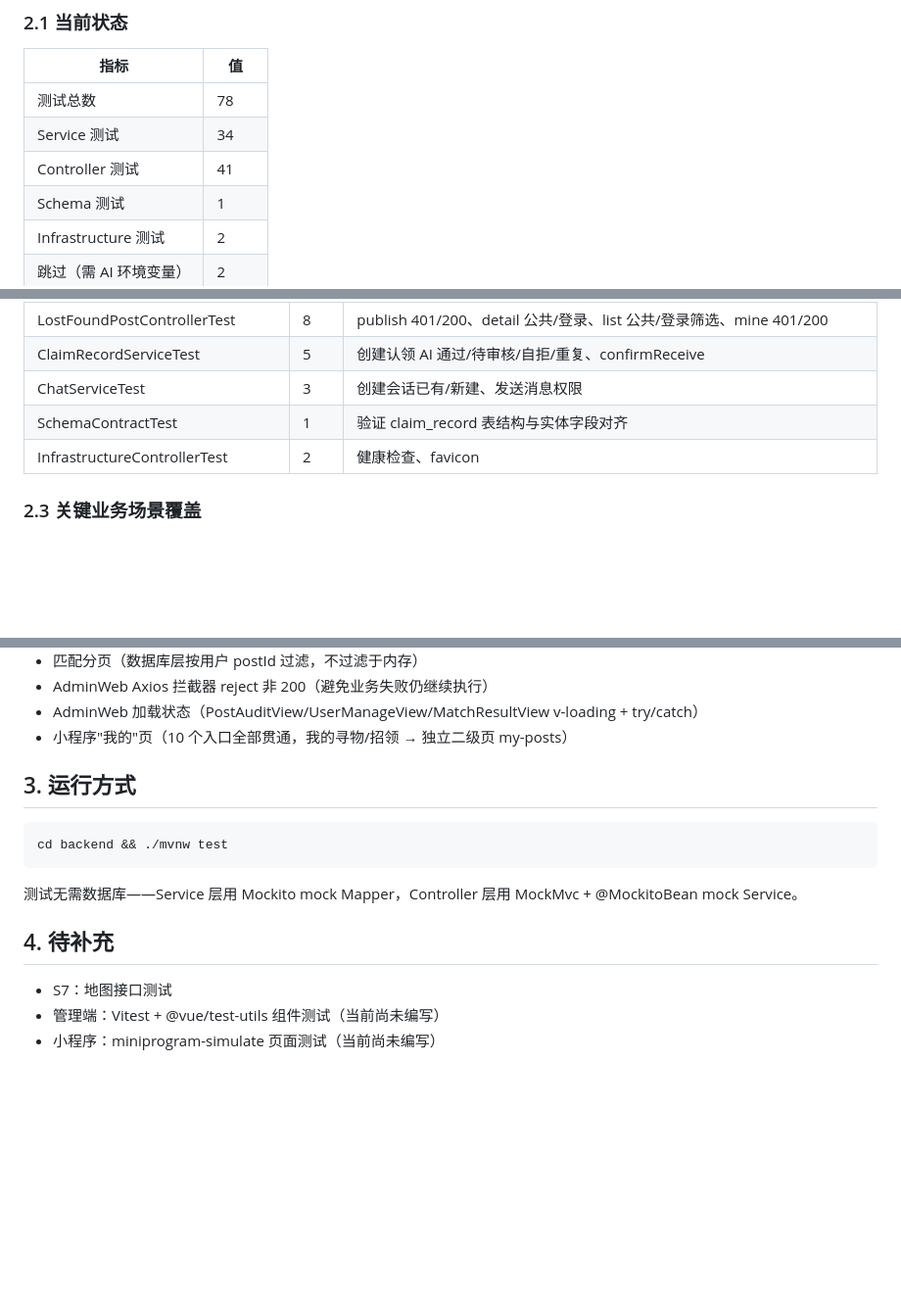
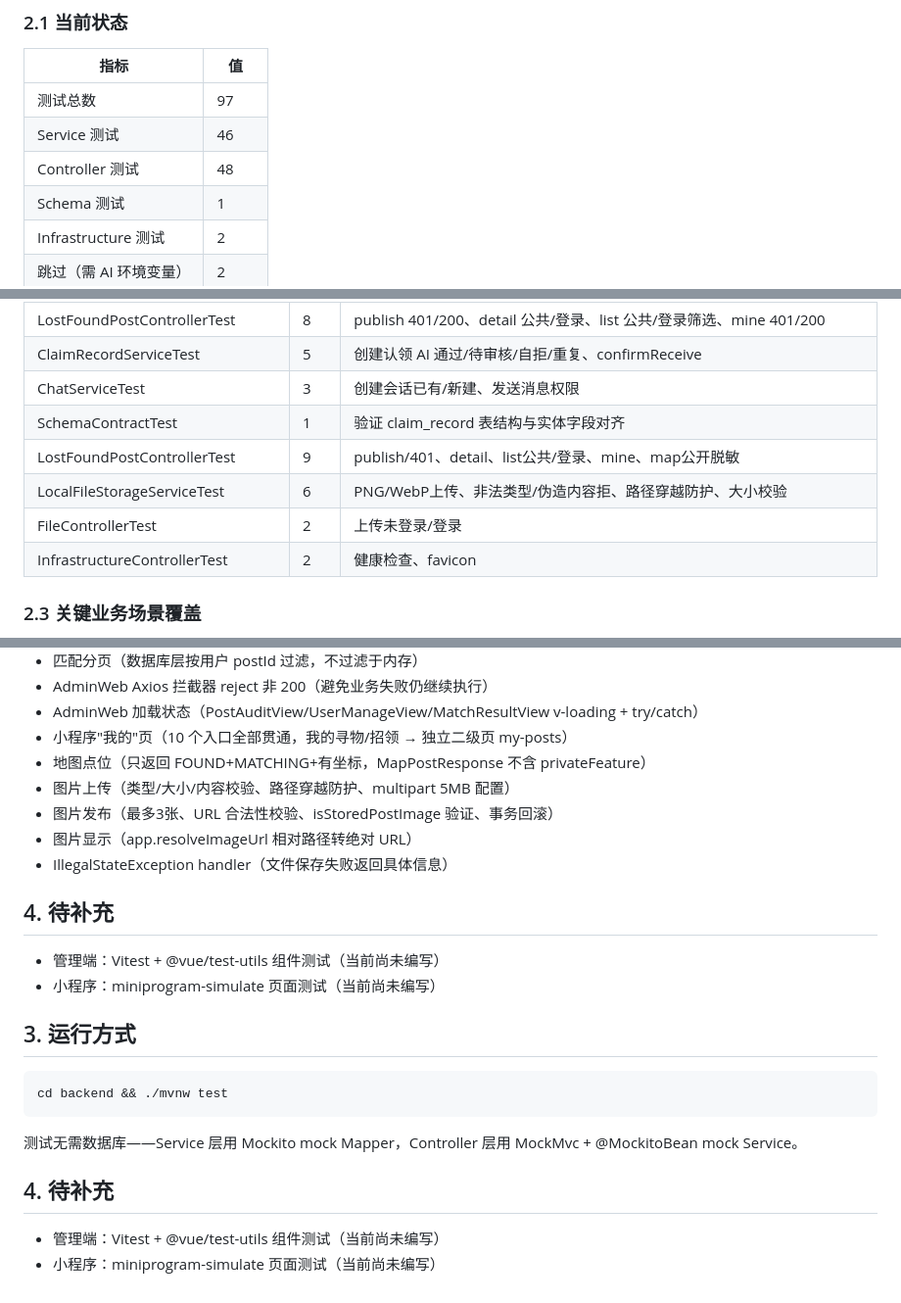
Before and after one commit to YuYe-YUE/shigui, a Markdown page: docs/第19组-拾归系统-测试报告.md, 3 parts joined by grey strips. Shown at 98% size. Drawn GitHub-style; blank space fills up the shorter version.

Commit message:
docs: update dev docs for S7+S8 completion (97 tests, 25+ APIs, 12 pages)

```diff
--- a/docs/第19组-拾归系统-测试报告.md
+++ b/docs/第19组-拾归系统-测试报告.md
@@ -12,9 +12,9 @@
 
 | 指标 | 值 |
 |------|-----|
-| 测试总数 | 78 |
-| Service 测试 | 34 |
-| Controller 测试 | 41 |
+| 测试总数 | 97 |
+| Service 测试 | 46 |
+| Controller 测试 | 48 |
 | Schema 测试 | 1 |
 | Infrastructure 测试 | 2 |
 | 跳过（需 AI 环境变量） | 2 |
@@ -38,6 +38,9 @@
 | ClaimRecordServiceTest | 5 | 创建认领 AI 通过/待审核/自拒/重复、confirmReceive |
 | ChatServiceTest | 3 | 创建会话已有/新建、发送消息权限 |
 | SchemaContractTest | 1 | 验证 claim_record 表结构与实体字段对齐 |
+| LostFoundPostControllerTest | 9 | publish/401、detail、list公共/登录、mine、map公开脱敏 |
+| LocalFileStorageServiceTest | 6 | PNG/WebP上传、非法类型/伪造内容拒、路径穿越防护、大小校验 |
+| FileControllerTest | 2 | 上传未登录/登录 |
 | InfrastructureControllerTest | 2 | 健康检查、favicon |
 
 ### 2.3 关键业务场景覆盖
@@ -63,6 +66,16 @@
 - AdminWeb Axios 拦截器 reject 非 200（避免业务失败仍继续执行）
 - AdminWeb 加载状态（PostAuditView/UserManageView/MatchResultView v-loading + try/catch）
 - 小程序"我的"页（10 个入口全部贯通，我的寻物/招领 → 独立二级页 my-posts）
+- 地图点位（只返回 FOUND+MATCHING+有坐标，MapPostResponse 不含 privateFeature）
+- 图片上传（类型/大小/内容校验、路径穿越防护、multipart 5MB 配置）
+- 图片发布（最多3张、URL 合法性校验、isStoredPostImage 验证、事务回滚）
+- 图片显示（app.resolveImageUrl 相对路径转绝对 URL）
+- IllegalStateException handler（文件保存失败返回具体信息）
+
+## 4. 待补充
+
+- 管理端：Vitest + @vue/test-utils 组件测试（当前尚未编写）
+- 小程序：miniprogram-simulate 页面测试（当前尚未编写）
 
 ## 3. 运行方式
 
@@ -74,6 +87,5 @@ cd backend && ./mvnw test
 
 ## 4. 待补充
 
-- S7：地图接口测试
 - 管理端：Vitest + @vue/test-utils 组件测试（当前尚未编写）
 - 小程序：miniprogram-simulate 页面测试（当前尚未编写）
```
Also changed, not shown: other parts of docs/第19组-拾归系统-测试报告.md (+2 -2 lines), docs/第19组-拾归系统-项目总结.md (+21 -15 lines).
